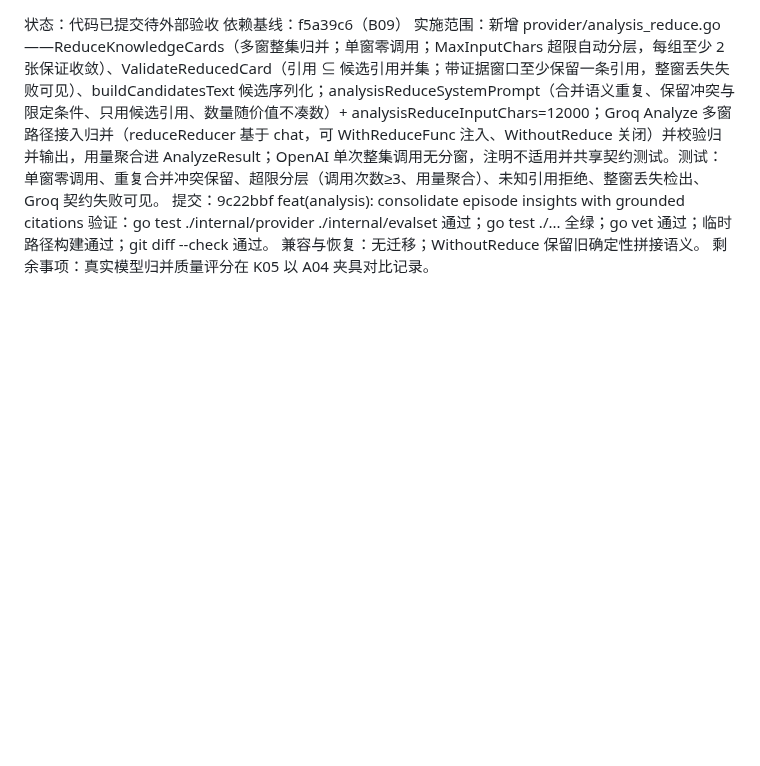
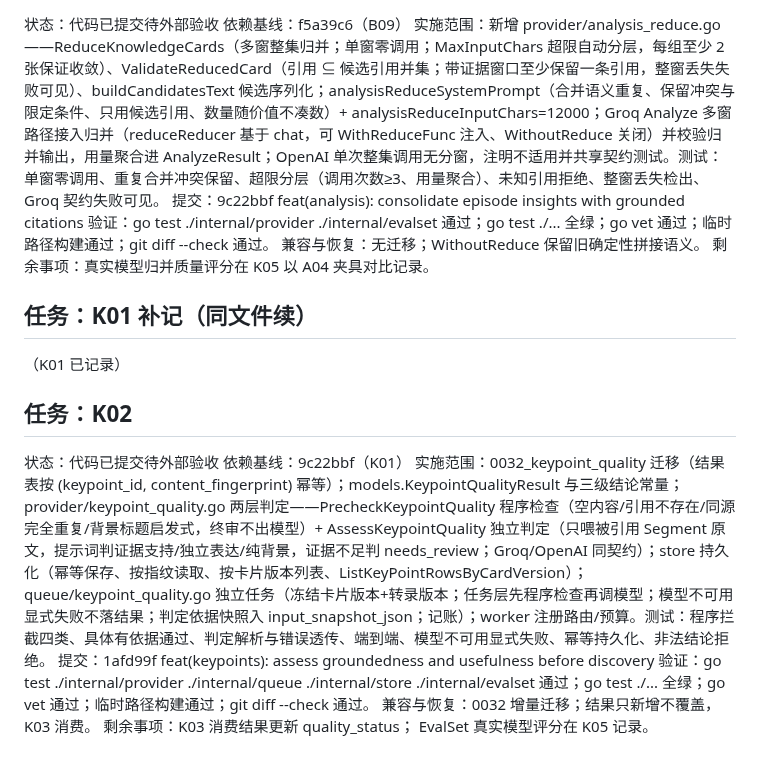
Before and after one commit to woyin/OrangeCast, a Markdown page: docs/implementation-log/2026-09-B-tasks.md, the part around the change. Drawn GitHub-style; blank space fills up the shorter version.

Commit message:
docs(log): record K02 task execution

```diff
--- a/docs/implementation-log/2026-09-B-tasks.md
+++ b/docs/implementation-log/2026-09-B-tasks.md
@@ -80,3 +80,15 @@
 验证：go test ./internal/provider ./internal/evalset 通过；go test ./... 全绿；go vet 通过；临时路径构建通过；git diff --check 通过。
 兼容与恢复：无迁移；WithoutReduce 保留旧确定性拼接语义。
 剩余事项：真实模型归并质量评分在 K05 以 A04 夹具对比记录。
+
+## 任务：K01 补记（同文件续）
+（K01 已记录）
+
+## 任务：K02
+状态：代码已提交待外部验收
+依赖基线：9c22bbf（K01）
+实施范围：0032_keypoint_quality 迁移（结果表按 (keypoint_id, content_fingerprint) 幂等）；models.KeypointQualityResult 与三级结论常量；provider/keypoint_quality.go 两层判定——PrecheckKeypointQuality 程序检查（空内容/引用不存在/同源完全重复/背景标题启发式，终审不出模型）+ AssessKeypointQuality 独立判定（只喂被引用 Segment 原文，提示词判证据支持/独立表达/纯背景，证据不足判 needs_review；Groq/OpenAI 同契约）；store 持久化（幂等保存、按指纹读取、按卡片版本列表、ListKeyPointRowsByCardVersion）；queue/keypoint_quality.go 独立任务（冻结卡片版本+转录版本；任务层先程序检查再调模型；模型不可用显式失败不落结果；判定依据快照入 input_snapshot_json；记账）；worker 注册路由/预算。测试：程序拦截四类、具体有依据通过、判定解析与错误透传、端到端、模型不可用显式失败、幂等持久化、非法结论拒绝。
+提交：1afd99f feat(keypoints): assess groundedness and usefulness before discovery
+验证：go test ./internal/provider ./internal/queue ./internal/store ./internal/evalset 通过；go test ./... 全绿；go vet 通过；临时路径构建通过；git diff --check 通过。
+兼容与恢复：0032 增量迁移；结果只新增不覆盖，K03 消费。
+剩余事项：K03 消费结果更新 quality_status； EvalSet 真实模型评分在 K05 记录。
```
